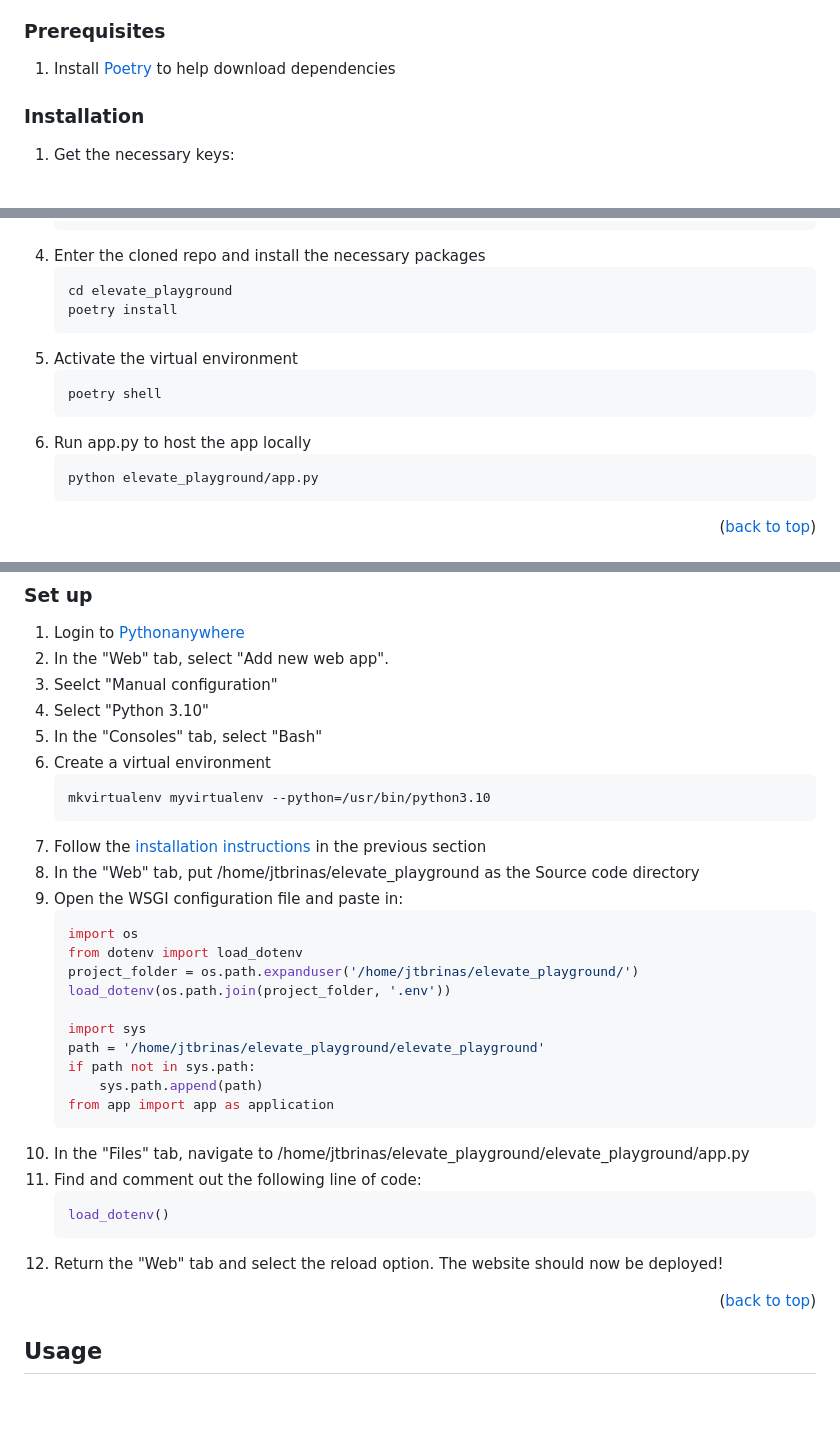
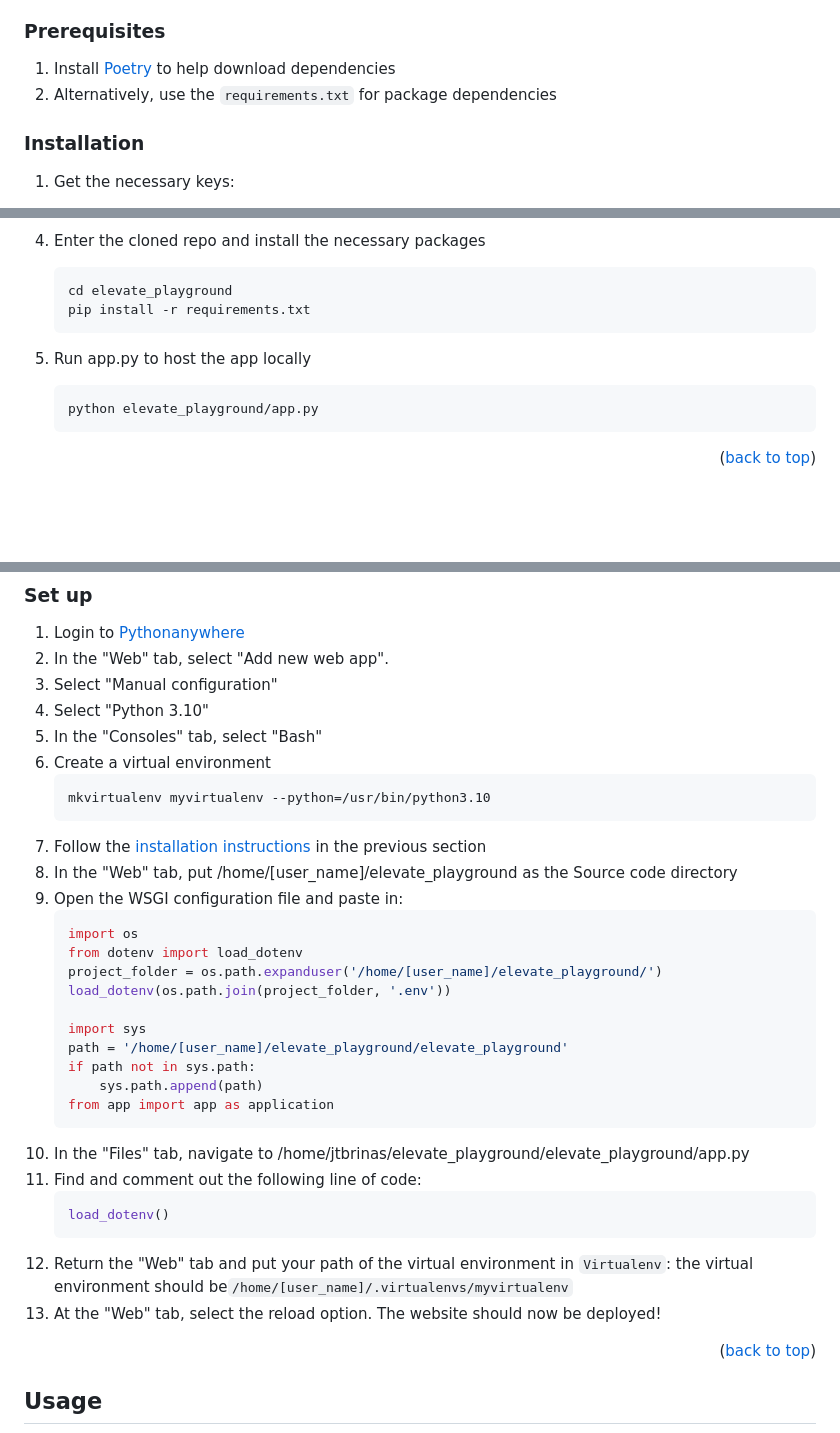
Before and after one commit to jtbrinas/elevate_playground, a Markdown page: README.md, 3 parts joined by grey strips. GitHub-like rendering; blank space fills up the shorter version.

Commit message:
Update README.md
- Replace the user name with [user_name]
- Switch env to requirement.txt

````diff
--- a/README.md
+++ b/README.md
@@ -107,6 +107,7 @@ To host the app locally, follow the steps below.
 ### Prerequisites
 
 1. Install [Poetry](https://python-poetry.org/docs/) to help download dependencies
+2. Alternatively, use the `requirements.txt` for package dependencies
 
 ### Installation
 <a id="installation"></a>
@@ -137,13 +138,10 @@ To host the app locally, follow the steps below.
 4. Enter the cloned repo and install the necessary packages
    ```sh
    cd elevate_playground
-   poetry install
+   pip install -r requirements.txt
    ```
-5. Activate the virtual environment
-   ```sh
-   poetry shell
-   ```
-6. Run app.py to host the app locally
+
+5. Run app.py to host the app locally
    ```sh
    python elevate_playground/app.py
    ```
@@ -162,7 +160,7 @@ The size of the project requires at least the $5/month plan.
 ### Set up
 1. Login to [Pythonanywhere](https://www.pythonanywhere.com/)
 2. In the "Web" tab, select "Add new web app".
-3. Seelct "Manual configuration"
+3. Select "Manual configuration"
 4. Select "Python 3.10"
 5. In the "Consoles" tab, select "Bash"
 6. Create a virtual environment
@@ -170,16 +168,16 @@ The size of the project requires at least the $5/month plan.
     mkvirtualenv myvirtualenv --python=/usr/bin/python3.10
     ```
 7. Follow the <a href="#installation">installation instructions</a> in the previous section
-9. In the "Web" tab, put /home/jtbrinas/elevate_playground as the Source code directory
+9. In the "Web" tab, put /home/[user_name]/elevate_playground as the Source code directory
 10. Open the WSGI configuration file and paste in:
     ```python
     import os
     from dotenv import load_dotenv
-    project_folder = os.path.expanduser('/home/jtbrinas/elevate_playground/')
+    project_folder = os.path.expanduser('/home/[user_name]/elevate_playground/')
     load_dotenv(os.path.join(project_folder, '.env'))
 
     import sys
-    path = '/home/jtbrinas/elevate_playground/elevate_playground'
+    path = '/home/[user_name]/elevate_playground/elevate_playground'
     if path not in sys.path:
         sys.path.append(path)
     from app import app as application
@@ -189,7 +187,8 @@ The size of the project requires at least the $5/month plan.
     ```python
     load_dotenv()
     ```
-13. Return the "Web" tab and select the reload option. The website should now be deployed!
+13. Return the "Web" tab and put your path of the virtual environment in `Virtualenv`: the virtual environment should be`/home/[user_name]/.virtualenvs/myvirtualenv`
+14. At the "Web" tab, select the reload option. The website should now be deployed!
 
 
 <p align="right">(<a href="#readme-top">back to top</a>)</p>
````
Also changed, not shown: other parts of README.md (+2 -0 lines).
